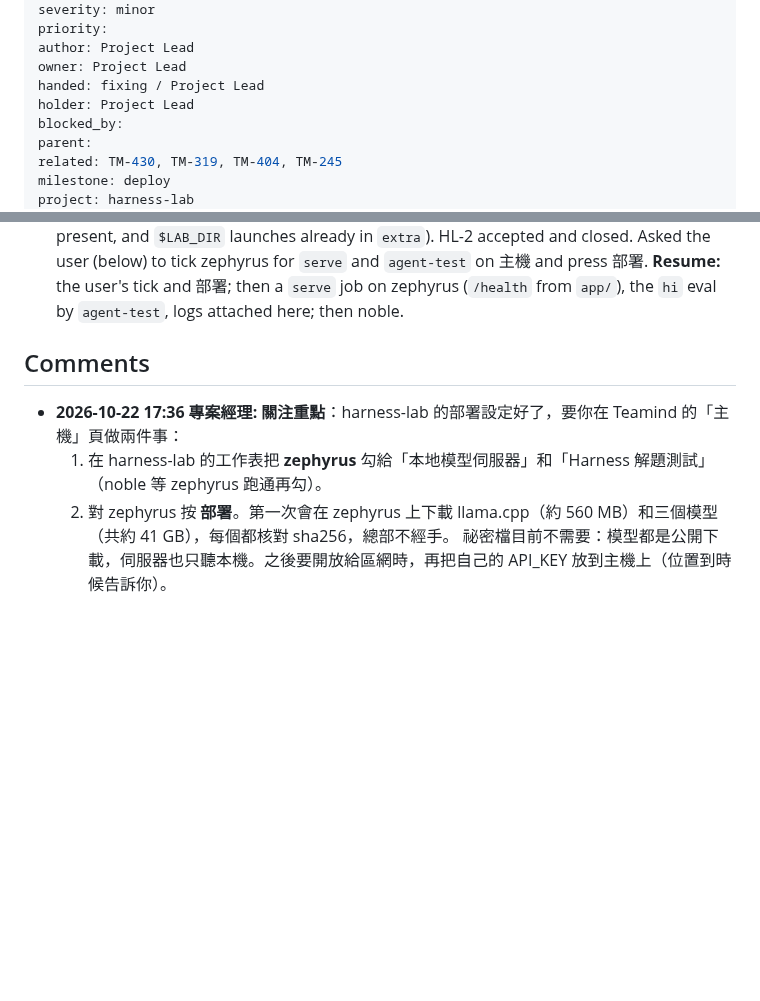
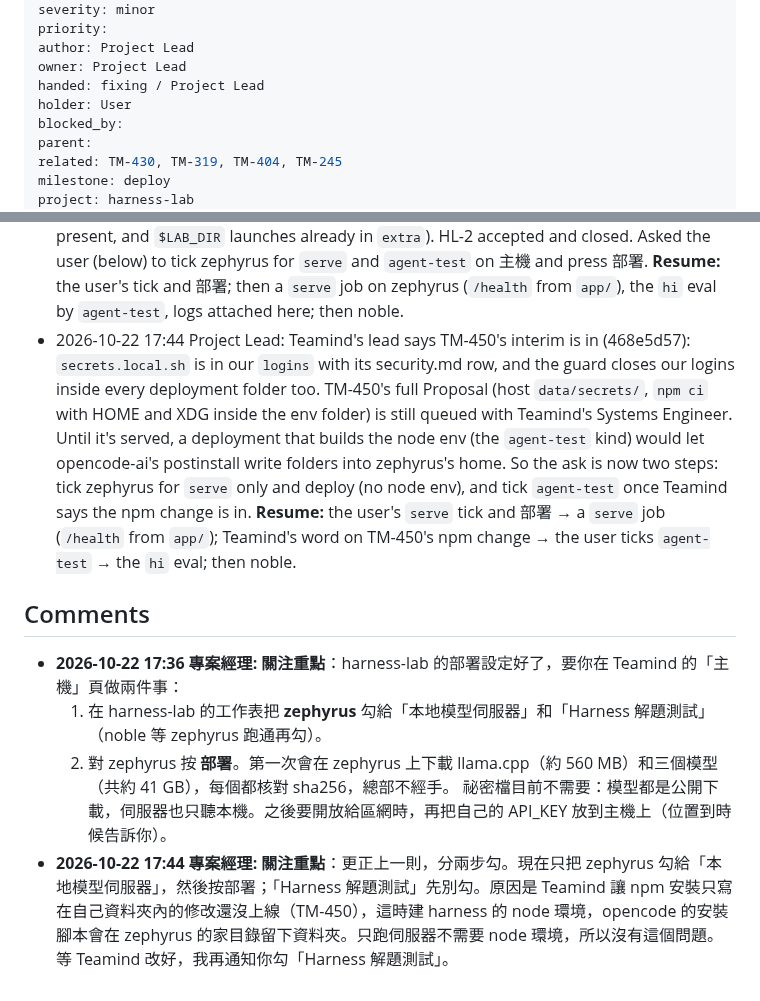
Before and after one commit to wa0327/harness-lab, a Markdown page: issues/HL-1/ISSUE.md, 2 parts joined by grey strips. Rendered like a GitHub page; blank space fills up the shorter version.

Commit message:
Notes: HL-1
Role: Project Lead
Co-Authored-By: Claude Opus 5.5 <noreply@anthropic.com>

```diff
--- a/issues/HL-1/ISSUE.md
+++ b/issues/HL-1/ISSUE.md
@@ -11,7 +11,7 @@ priority:
 author: Project Lead
 owner: Project Lead
 handed: fixing / Project Lead
-holder: Project Lead
+holder: User
 blocked_by:
 parent:
 related: TM-430, TM-319, TM-404, TM-245
@@ -58,9 +58,11 @@ Scope:
 - 2026-10-22 17:33 Project Lead: the deploy-safe setup step is `scripts/place-configs.sh`, split out of `setup-tools.sh` (which now calls it, so the user's own machine behaves as before): copy each `configs/` template into its harness home only when absent, then rewrite old key forms to read `API_KEY`. A host runs only this; its npm packages come from Teamind's node env, and TM-450 keeps opencode's postinstall inside the env folder, so no post script is needed. Tested in a scratch copy (HEAD's env.sh and configs/): empty homes get the templates byte for byte, a second run keeps a harness's own edit, and old key forms are rewritten. **Resume:** `deploy.toml` and `tasks.toml`, with HL-2's components when they come, then the closure dry run.
 - 2026-10-22 17:35 Project Lead: `.teamind/deploy.toml` is in, with eight entries (serve-main, serve-fim, serve-router, stop-server, bench, agent-test, compare-runs, place-configs), `[env.node]` Node 24, `local` (the harness homes, the caches, `logs/` so the pid files survive a swap, the tuning file, the interim secrets file) and HL-2's four components (llama.cpp b11469 CUDA 13.4, one per model at `models/<file stem>/`), each component carried only by the entries that use it. `config/tasks.toml` has five kinds (serve, bench, agent-test, compare-runs, setup) with `hosts = []` for the user to tick on 主機; the GPU kinds are `exclusive` with `min_free_gpu_mb = 6000`. `config/platform.toml` is new, and the manifest's `[pool]` is on. Checks: Teamind's `check_project.py` and `check_task_hosts.py` pass. The closure (with `--entries`, before the commit) lists the eight entries' 41 files; its unresolved items are the three host-placed files `env.sh` sources when present (TM-450's `secrets` key will name the data one), the `$LAB_DIR` launches already in agent-test's `extra`, and `[env.node]`, which `--entries` reads from main. The dry run lists these and doesn't stop on them (host_deploy.py:817). **Resume:** re-run the closure from main after this commit; then the user ticks zephyrus for `serve` and `agent-test`, and the first deployment proves llama.cpp, a model, `/health` and the `hi` eval (and on noble, CUDA0 at first start, per HL-2).
 - 2026-10-22 17:36 Project Lead: the closure from main resolves all eight entries (43 files); the only unresolved items are the expected ones (host-placed files `env.sh` sources when present, and `$LAB_DIR` launches already in `extra`). HL-2 accepted and closed. Asked the user (below) to tick zephyrus for `serve` and `agent-test` on 主機 and press 部署. **Resume:** the user's tick and 部署; then a `serve` job on zephyrus (`/health` from `app/`), the `hi` eval by `agent-test`, logs attached here; then noble.
+- 2026-10-22 17:44 Project Lead: Teamind's lead says TM-450's interim is in (468e5d57): `secrets.local.sh` is in our `logins` with its security.md row, and the guard closes our logins inside every deployment folder too. TM-450's full Proposal (host `data/secrets/`, `npm ci` with HOME and XDG inside the env folder) is still queued with Teamind's Systems Engineer. Until it's served, a deployment that builds the node env (the `agent-test` kind) would let opencode-ai's postinstall write folders into zephyrus's home. So the ask is now two steps: tick zephyrus for `serve` only and deploy (no node env), and tick `agent-test` once Teamind says the npm change is in. **Resume:** the user's `serve` tick and 部署 → a `serve` job (`/health` from `app/`); Teamind's word on TM-450's npm change → the user ticks `agent-test` → the `hi` eval; then noble.
 
 ## Comments
 - **2026-10-22 17:36 專案經理:** **關注重點**：harness-lab 的部署設定好了，要你在 Teamind 的「主機」頁做兩件事：
   1. 在 harness-lab 的工作表把 **zephyrus** 勾給「本地模型伺服器」和「Harness 解題測試」（noble 等 zephyrus 跑通再勾）。
   2. 對 zephyrus 按 **部署**。第一次會在 zephyrus 上下載 llama.cpp（約 560 MB）和三個模型（共約 41 GB），每個都核對 sha256，總部不經手。
   祕密檔目前不需要：模型都是公開下載，伺服器也只聽本機。之後要開放給區網時，再把自己的 API_KEY 放到主機上（位置到時候告訴你）。
+- **2026-10-22 17:44 專案經理:** **關注重點**：更正上一則，分兩步勾。現在只把 zephyrus 勾給「本地模型伺服器」，然後按部署；「Harness 解題測試」先別勾。原因是 Teamind 讓 npm 安裝只寫在自己資料夾內的修改還沒上線（TM-450），這時建 harness 的 node 環境，opencode 的安裝腳本會在 zephyrus 的家目錄留下資料夾。只跑伺服器不需要 node 環境，所以沒有這個問題。等 Teamind 改好，我再通知你勾「Harness 解題測試」。
```
